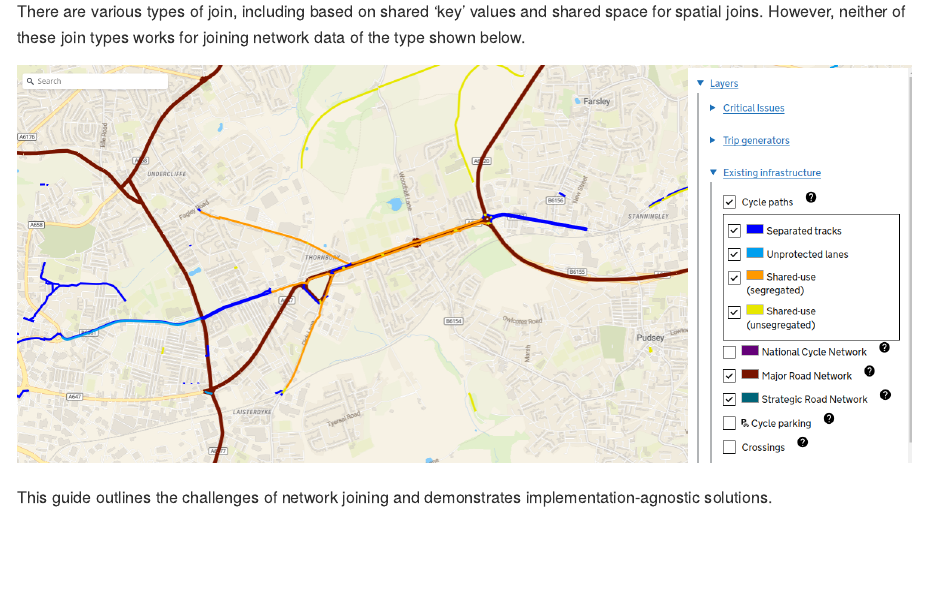
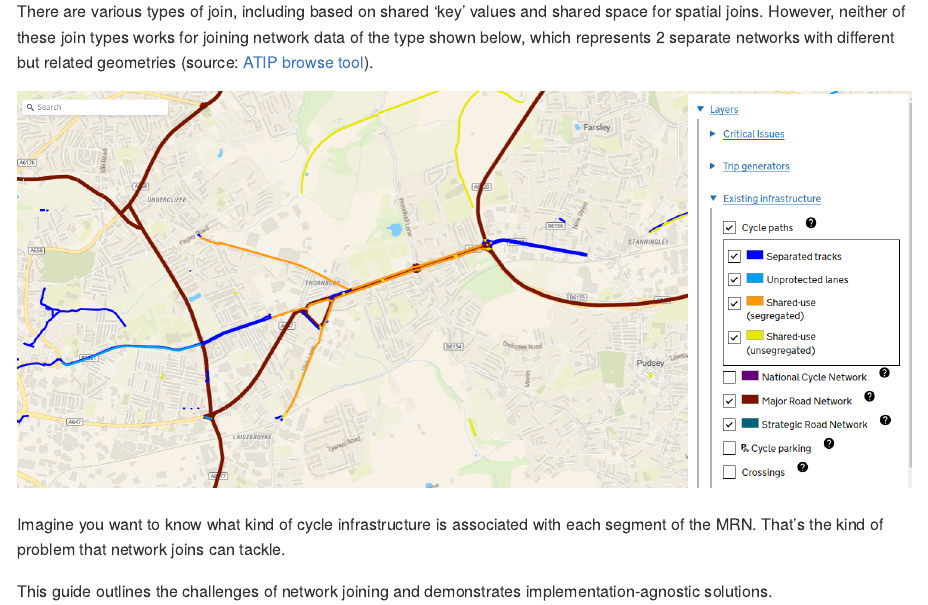
Before and after one commit to acteng/network-join-demos, a Quarto document (README.qmd): the page in a window 1100 px wide, from 280 px down. The pictures show the output file README.md that the author committed with the source, drawn offline in the style of GitHub.

Commit message:
Update with link to ATIP

```diff
--- a/README.qmd
+++ b/README.qmd
@@ -9,9 +9,12 @@ format: gfm
 Joining data is key to data science, allowing value to be added to disparate datasets by combining them.
 
 There are various types of join, including based on shared 'key' values and shared space for spatial joins.
-However, neither of these join types works for joining network data of the type shown below.
+However, neither of these join types works for joining network data of the type shown below, which represents 2 separate networks with different but related geometries (source: [ATIP browse tool](https://acteng.github.io/atip/browse.html?style=streets#13.32/53.79562/-1.6874)).
 
 ![](images/paste-1.png)
+
+Imagine you want to know what kind of cycle infrastructure is associated with each segment of the MRN.
+That's the kind of problem that network joins can tackle.
 
 This guide outlines the challenges of network joining and demonstrates implementation-agnostic solutions.
 
```
Also changed, not shown: README.md.
